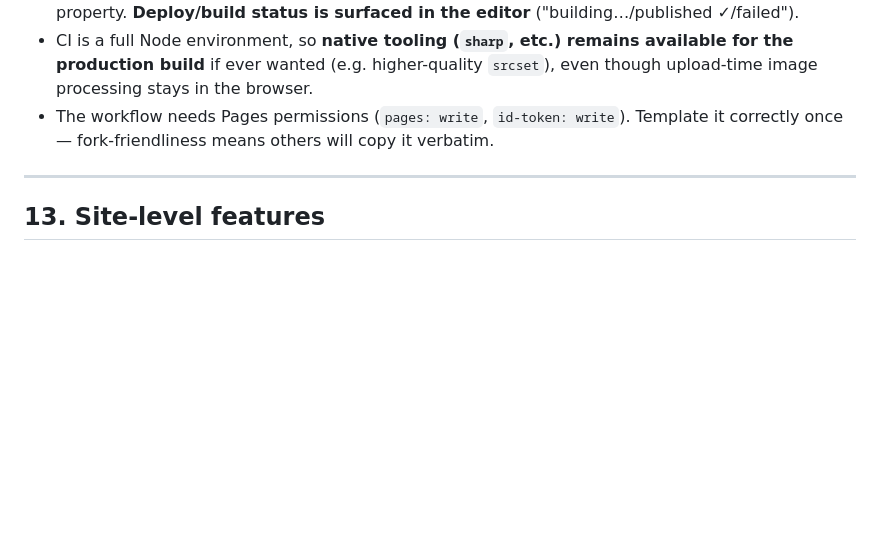
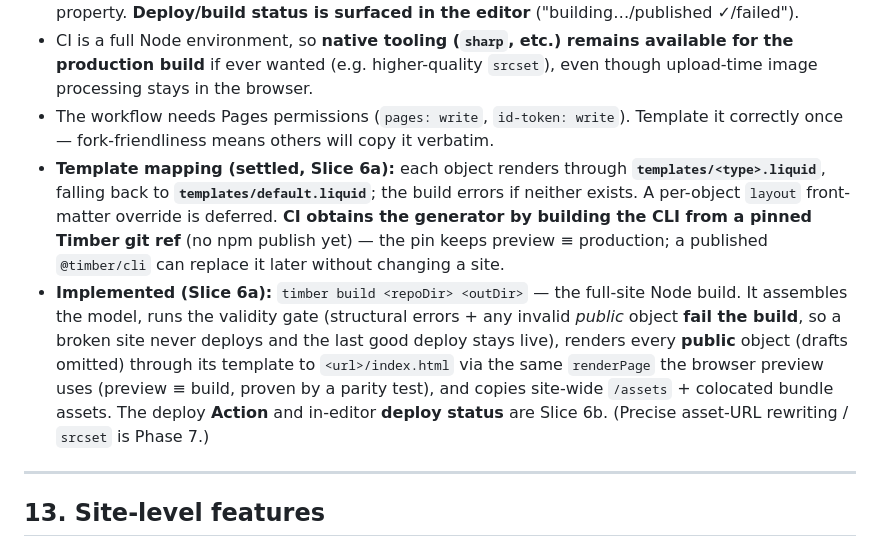
Before and after one commit to TimAidley/Timber, a Markdown page: SPEC.md, the part around the change. Drawn GitHub-style; blank space fills up the shorter version.

Commit message:
docs(spec): record Slice 6a — full-site build + template convention
SPEC §12 records the implemented `timber build`, the settled template mapping
(templates/<type>.liquid + default.liquid fallback), and that CI builds the CLI
from a pinned Timber git ref. Deploy Action + in-editor deploy status are 6b.

Co-Authored-By: Claude Opus 4.8 <noreply@anthropic.com>
Claude-Session: https://claude.ai/code/session_01RSCb1Mcwo4nxdifiWVED9P

```diff
--- a/SPEC.md
+++ b/SPEC.md
@@ -203,6 +203,8 @@ Multiple editors, but few, and single-file-per-page makes most conflicts structu
 - If a build fails, the **last good deploy stays live** (Pages keeps serving it) — a useful safety property. **Deploy/build status is surfaced in the editor** ("building…/published ✓/failed").
 - CI is a full Node environment, so **native tooling (`sharp`, etc.) remains available for the production build** if ever wanted (e.g. higher-quality `srcset`), even though upload-time image processing stays in the browser.
 - The workflow needs Pages permissions (`pages: write`, `id-token: write`). Template it correctly once — fork-friendliness means others will copy it verbatim.
+- **Template mapping (settled, Slice 6a):** each object renders through **`templates/<type>.liquid`**, falling back to **`templates/default.liquid`**; the build errors if neither exists. A per-object `layout` front-matter override is deferred. **CI obtains the generator by building the CLI from a pinned Timber git ref** (no npm publish yet) — the pin keeps preview ≡ production; a published `@timber/cli` can replace it later without changing a site.
+- **Implemented (Slice 6a):** `timber build <repoDir> <outDir>` — the full-site Node build. It assembles the model, runs the validity gate (structural errors + any invalid *public* object **fail the build**, so a broken site never deploys and the last good deploy stays live), renders every **public** object (drafts omitted) through its template to `<url>/index.html` via the same `renderPage` the browser preview uses (preview ≡ build, proven by a parity test), and copies site-wide `/assets` + colocated bundle assets. The deploy **Action** and in-editor **deploy status** are Slice 6b. (Precise asset-URL rewriting / `srcset` is Phase 7.)
 
 ---
 
```
